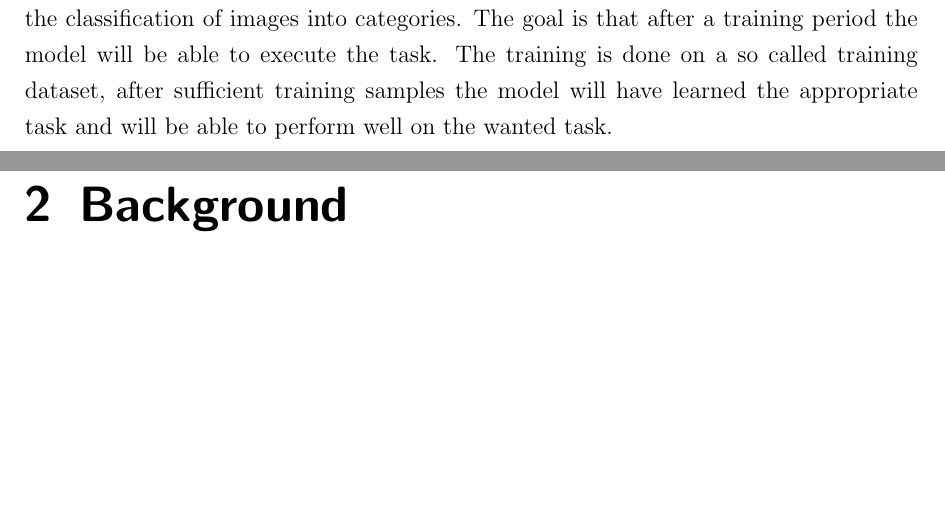
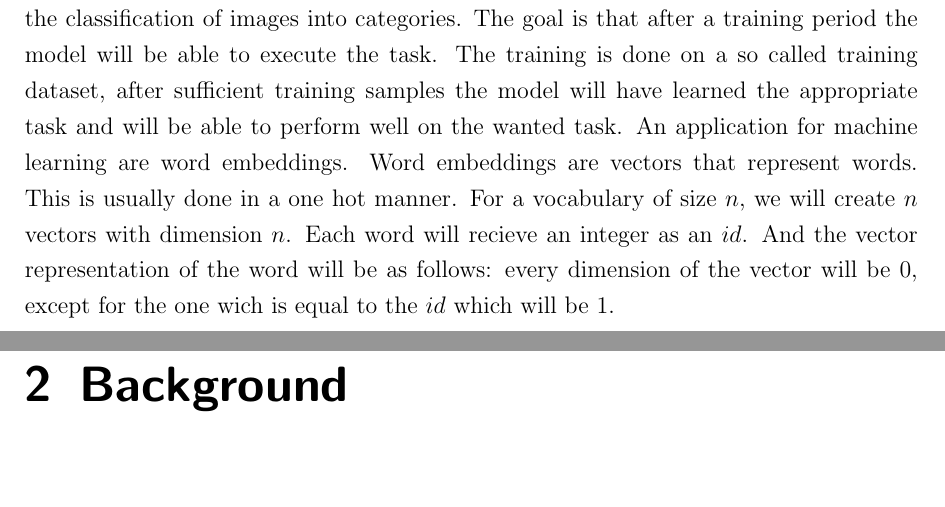
Before and after one commit to c3dric373/bachelorThesis, a LaTeX thesis (thesis_template/thesis.tex, which reads thesis_template/chapters/introduction.tex): two parts of pages 9 and 10 of 38, joined at a grey line, cut so that both start at the same text, the shorter picture padded with empty space. Compiled offline with pdfLaTeX.

Commit message:
word embeddings

```diff
--- a/thesis_template/chapters/introduction.tex
+++ b/thesis_template/chapters/introduction.tex
@@ -3,4 +3,4 @@
 Insert a short introduction to word2vec. and quickly talk about machine learning blablbablah.
 
 
-Machine learning is the science of algorithms the execution of a certain task, for example the classification of images into categories. The goal is that after a training period the model will be able to execute the task. The training is done on a so called training dataset, after sufficient training samples the model will have learned the appropriate task and will be able to perform well on the wanted task.
+Machine learning is the science of algorithms the execution of a certain task, for example the classification of images into categories. The goal is that after a training period the model will be able to execute the task. The training is done on a so called training dataset, after sufficient training samples the model will have learned the appropriate task and will be able to perform well on the wanted task. An application for machine learning are word embeddings. Word embeddings are vectors that represent words. This is usually done in a one hot manner. For a vocabulary of size $n$, we will create $n$ vectors with dimension $n$. Each word will recieve an integer as an $id$. And the vector representation of the word will be as follows: every dimension of the vector will be $0$, except for the one wich is equal to the $id$ which will be $1$.
```
